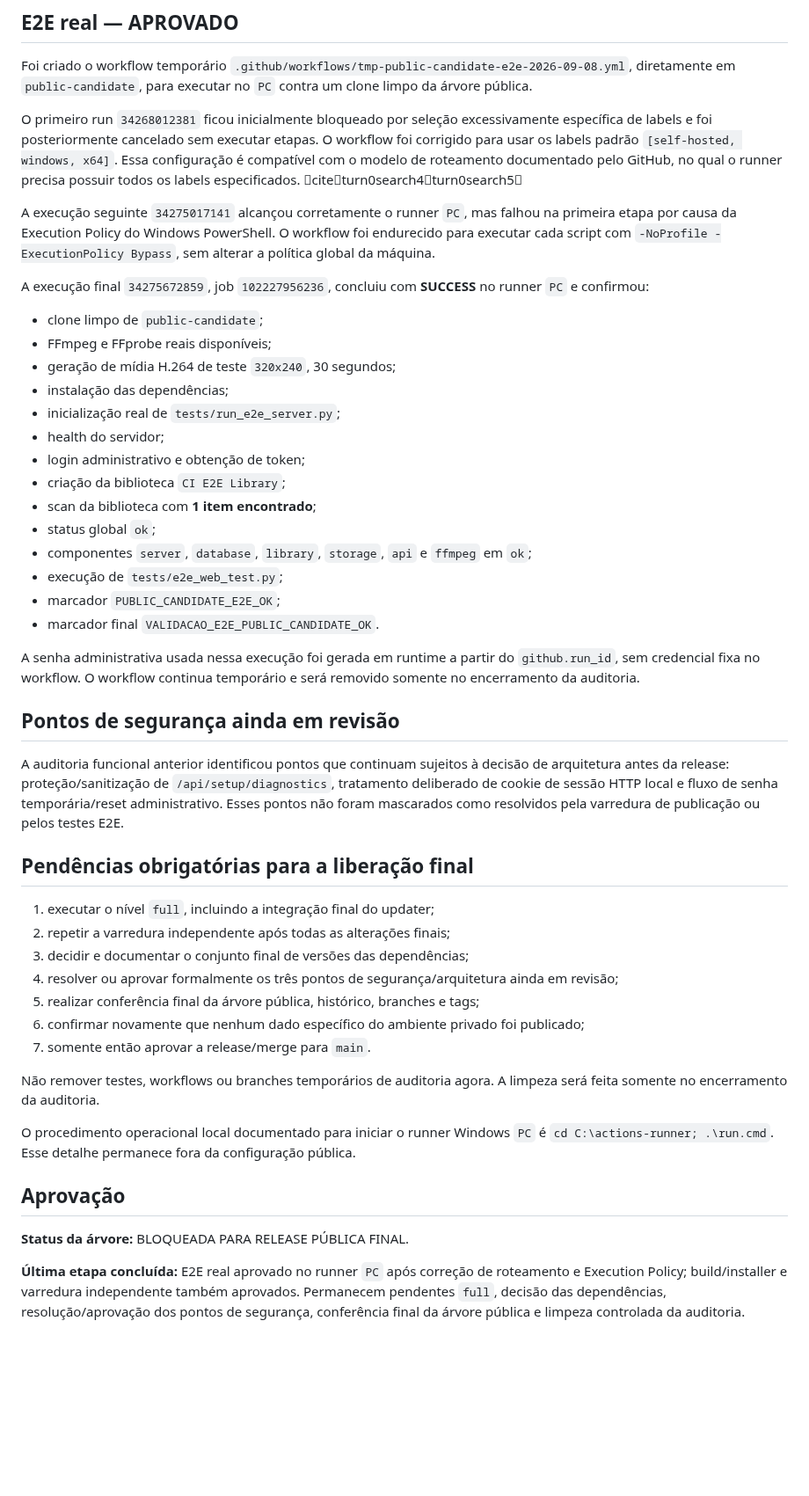
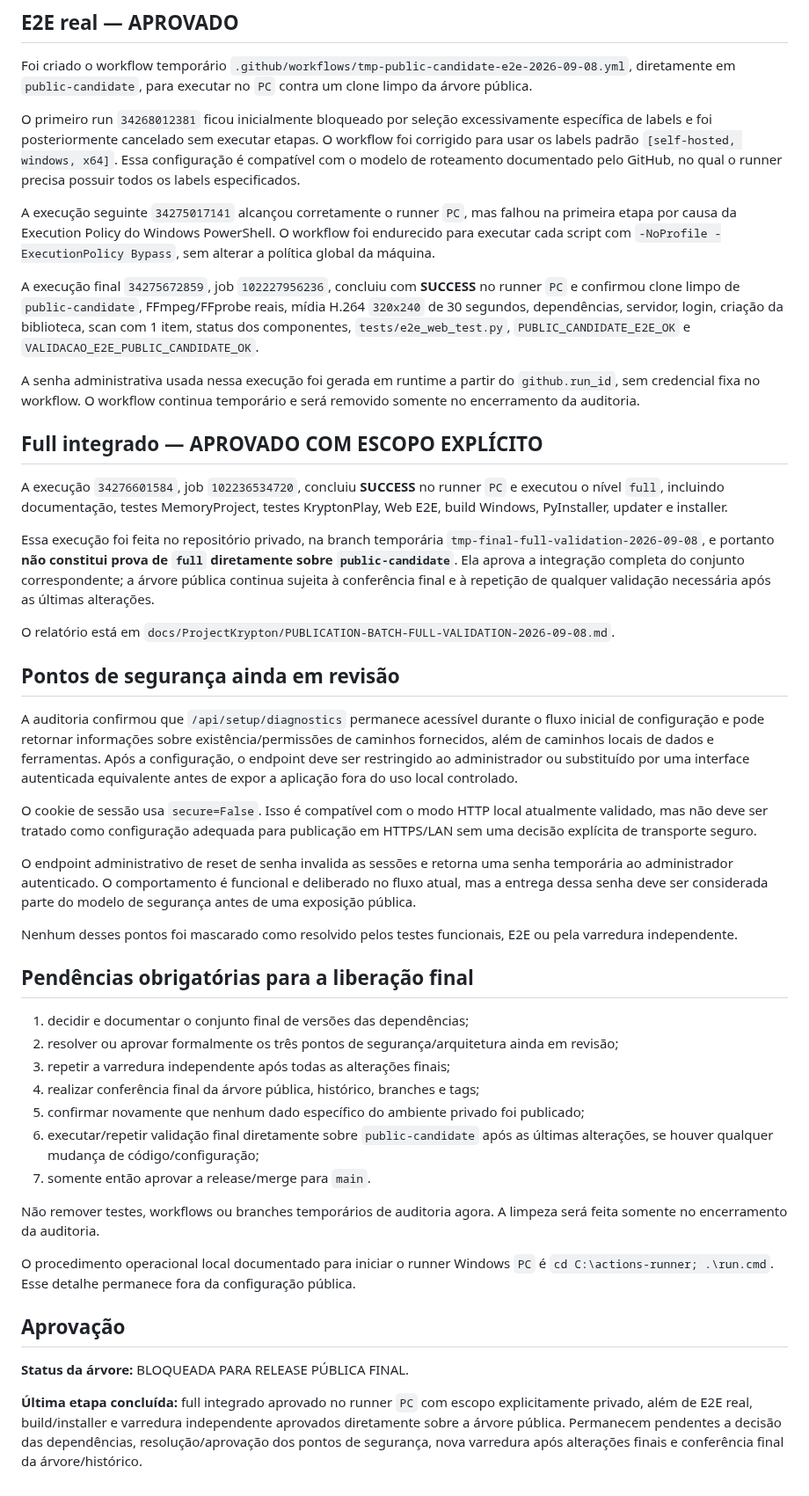
Before and after one commit to wagnerjunior164-glitch/Project_Krypton, a Markdown page: docs/ProjectKrypton/PUBLICATION-STATUS.md, the part around one of its changes. Shown at 88% size. Rendered like a GitHub page; blank space fills up the shorter version.

Commit message:
docs: atualizar estado final da auditoria de publicação

```diff
--- a/docs/ProjectKrypton/PUBLICATION-STATUS.md
+++ b/docs/ProjectKrypton/PUBLICATION-STATUS.md
@@ -86,41 +86,40 @@ O relatório detalhado está em `docs/ProjectKrypton/PUBLICATION-BATCH-BUILD-INS
 
 Foi criado o workflow temporário `.github/workflows/tmp-public-candidate-e2e-2026-09-08.yml`, diretamente em `public-candidate`, para executar no `PC` contra um clone limpo da árvore pública.
 
-O primeiro run `34268012381` ficou inicialmente bloqueado por seleção excessivamente específica de labels e foi posteriormente cancelado sem executar etapas. O workflow foi corrigido para usar os labels padrão `[self-hosted, windows, x64]`. Essa configuração é compatível com o modelo de roteamento documentado pelo GitHub, no qual o runner precisa possuir todos os labels especificados. citeturn0search4turn0search5
+O primeiro run `34268012381` ficou inicialmente bloqueado por seleção excessivamente específica de labels e foi posteriormente cancelado sem executar etapas. O workflow foi corrigido para usar os labels padrão `[self-hosted, windows, x64]`. Essa configuração é compatível com o modelo de roteamento documentado pelo GitHub, no qual o runner precisa possuir todos os labels especificados.
 
 A execução seguinte `34275017141` alcançou corretamente o runner `PC`, mas falhou na primeira etapa por causa da Execution Policy do Windows PowerShell. O workflow foi endurecido para executar cada script com `-NoProfile -ExecutionPolicy Bypass`, sem alterar a política global da máquina.
 
-A execução final `34275672859`, job `102227956236`, concluiu com **SUCCESS** no runner `PC` e confirmou:
-
-- clone limpo de `public-candidate`;
-- FFmpeg e FFprobe reais disponíveis;
-- geração de mídia H.264 de teste `320x240`, 30 segundos;
-- instalação das dependências;
-- inicialização real de `tests/run_e2e_server.py`;
-- health do servidor;
-- login administrativo e obtenção de token;
-- criação da biblioteca `CI E2E Library`;
-- scan da biblioteca com **1 item encontrado**;
-- status global `ok`;
-- componentes `server`, `database`, `library`, `storage`, `api` e `ffmpeg` em `ok`;
-- execução de `tests/e2e_web_test.py`;
-- marcador `PUBLIC_CANDIDATE_E2E_OK`;
-- marcador final `VALIDACAO_E2E_PUBLIC_CANDIDATE_OK`.
+A execução final `34275672859`, job `102227956236`, concluiu com **SUCCESS** no runner `PC` e confirmou clone limpo de `public-candidate`, FFmpeg/FFprobe reais, mídia H.264 `320x240` de 30 segundos, dependências, servidor, login, criação da biblioteca, scan com 1 item, status dos componentes, `tests/e2e_web_test.py`, `PUBLIC_CANDIDATE_E2E_OK` e `VALIDACAO_E2E_PUBLIC_CANDIDATE_OK`.
 
 A senha administrativa usada nessa execução foi gerada em runtime a partir do `github.run_id`, sem credencial fixa no workflow. O workflow continua temporário e será removido somente no encerramento da auditoria.
 
+## Full integrado — APROVADO COM ESCOPO EXPLÍCITO
+
+A execução `34276601584`, job `102236534720`, concluiu **SUCCESS** no runner `PC` e executou o nível `full`, incluindo documentação, testes MemoryProject, testes KryptonPlay, Web E2E, build Windows, PyInstaller, updater e installer.
+
+Essa execução foi feita no repositório privado, na branch temporária `tmp-final-full-validation-2026-09-08`, e portanto **não constitui prova de `full` diretamente sobre `public-candidate`**. Ela aprova a integração completa do conjunto correspondente; a árvore pública continua sujeita à conferência final e à repetição de qualquer validação necessária após as últimas alterações.
+
+O relatório está em `docs/ProjectKrypton/PUBLICATION-BATCH-FULL-VALIDATION-2026-09-08.md`.
+
 ## Pontos de segurança ainda em revisão
 
-A auditoria funcional anterior identificou pontos que continuam sujeitos à decisão de arquitetura antes da release: proteção/sanitização de `/api/setup/diagnostics`, tratamento deliberado de cookie de sessão HTTP local e fluxo de senha temporária/reset administrativo. Esses pontos não foram mascarados como resolvidos pela varredura de publicação ou pelos testes E2E.
+A auditoria confirmou que `/api/setup/diagnostics` permanece acessível durante o fluxo inicial de configuração e pode retornar informações sobre existência/permissões de caminhos fornecidos, além de caminhos locais de dados e ferramentas. Após a configuração, o endpoint deve ser restringido ao administrador ou substituído por uma interface autenticada equivalente antes de expor a aplicação fora do uso local controlado.
+
+O cookie de sessão usa `secure=False`. Isso é compatível com o modo HTTP local atualmente validado, mas não deve ser tratado como configuração adequada para publicação em HTTPS/LAN sem uma decisão explícita de transporte seguro.
+
+O endpoint administrativo de reset de senha invalida as sessões e retorna uma senha temporária ao administrador autenticado. O comportamento é funcional e deliberado no fluxo atual, mas a entrega dessa senha deve ser considerada parte do modelo de segurança antes de uma exposição pública.
+
+Nenhum desses pontos foi mascarado como resolvido pelos testes funcionais, E2E ou pela varredura independente.
 
 ## Pendências obrigatórias para a liberação final
 
-1. executar o nível `full`, incluindo a integração final do updater;
-2. repetir a varredura independente após todas as alterações finais;
-3. decidir e documentar o conjunto final de versões das dependências;
-4. resolver ou aprovar formalmente os três pontos de segurança/arquitetura ainda em revisão;
-5. realizar conferência final da árvore pública, histórico, branches e tags;
-6. confirmar novamente que nenhum dado específico do ambiente privado foi publicado;
+1. decidir e documentar o conjunto final de versões das dependências;
+2. resolver ou aprovar formalmente os três pontos de segurança/arquitetura ainda em revisão;
+3. repetir a varredura independente após todas as alterações finais;
+4. realizar conferência final da árvore pública, histórico, branches e tags;
+5. confirmar novamente que nenhum dado específico do ambiente privado foi publicado;
+6. executar/repetir validação final diretamente sobre `public-candidate` após as últimas alterações, se houver qualquer mudança de código/configuração;
 7. somente então aprovar a release/merge para `main`.
 
 Não remover testes, workflows ou branches temporários de auditoria agora. A limpeza será feita somente no encerramento da auditoria.
@@ -131,4 +130,4 @@ O procedimento operacional local documentado para iniciar o runner Windows `PC`
 
 **Status da árvore:** BLOQUEADA PARA RELEASE PÚBLICA FINAL.
 
-**Última etapa concluída:** E2E real aprovado no runner `PC` após correção de roteamento e Execution Policy; build/installer e varredura independente também aprovados. Permanecem pendentes `full`, decisão das dependências, resolução/aprovação dos pontos de segurança, conferência final da árvore pública e limpeza controlada da auditoria.
+**Última etapa concluída:** full integrado aprovado no runner `PC` com escopo explicitamente privado, além de E2E real, build/installer e varredura independente aprovados diretamente sobre a árvore pública. Permanecem pendentes a decisão das dependências, resolução/aprovação dos pontos de segurança, nova varredura após alterações finais e conferência final da árvore/histórico.
```
Also changed, not shown: other parts of docs/ProjectKrypton/PUBLICATION-STATUS.md (+1 -1 lines).
